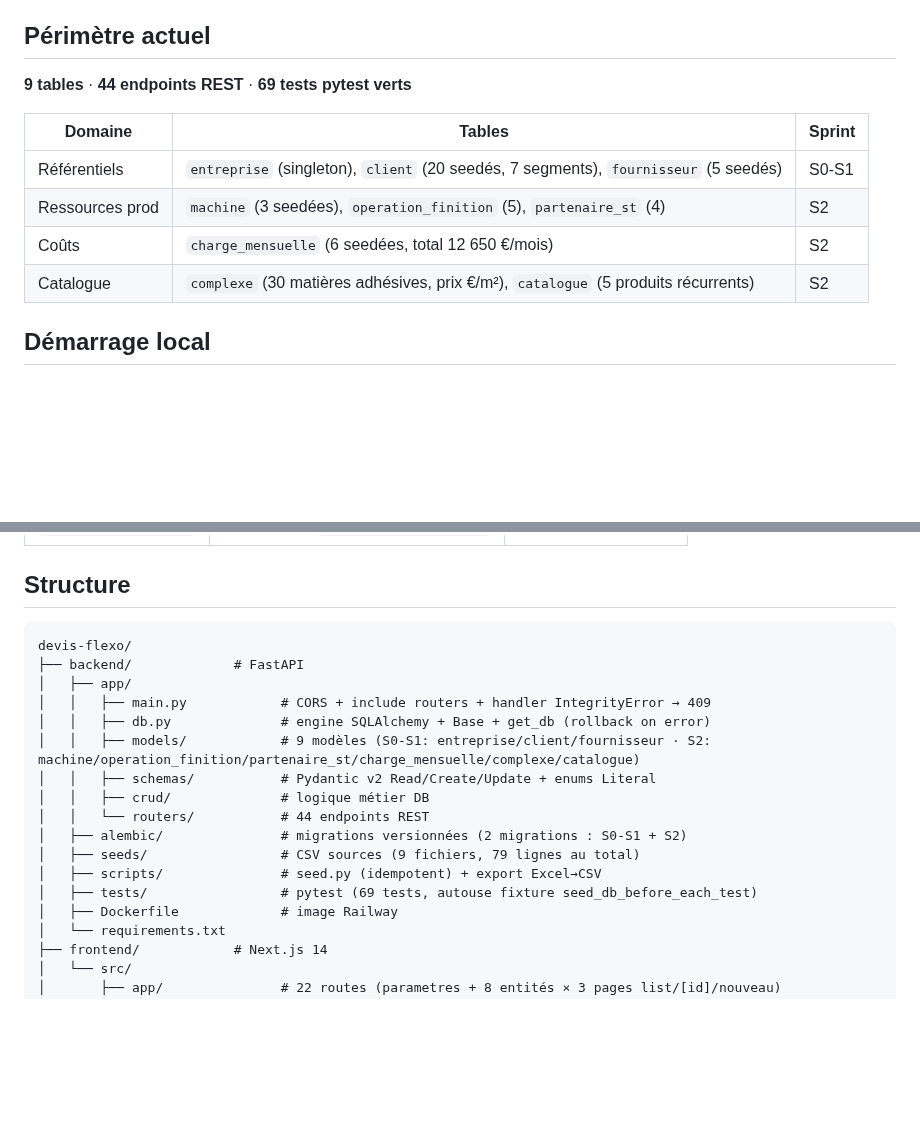
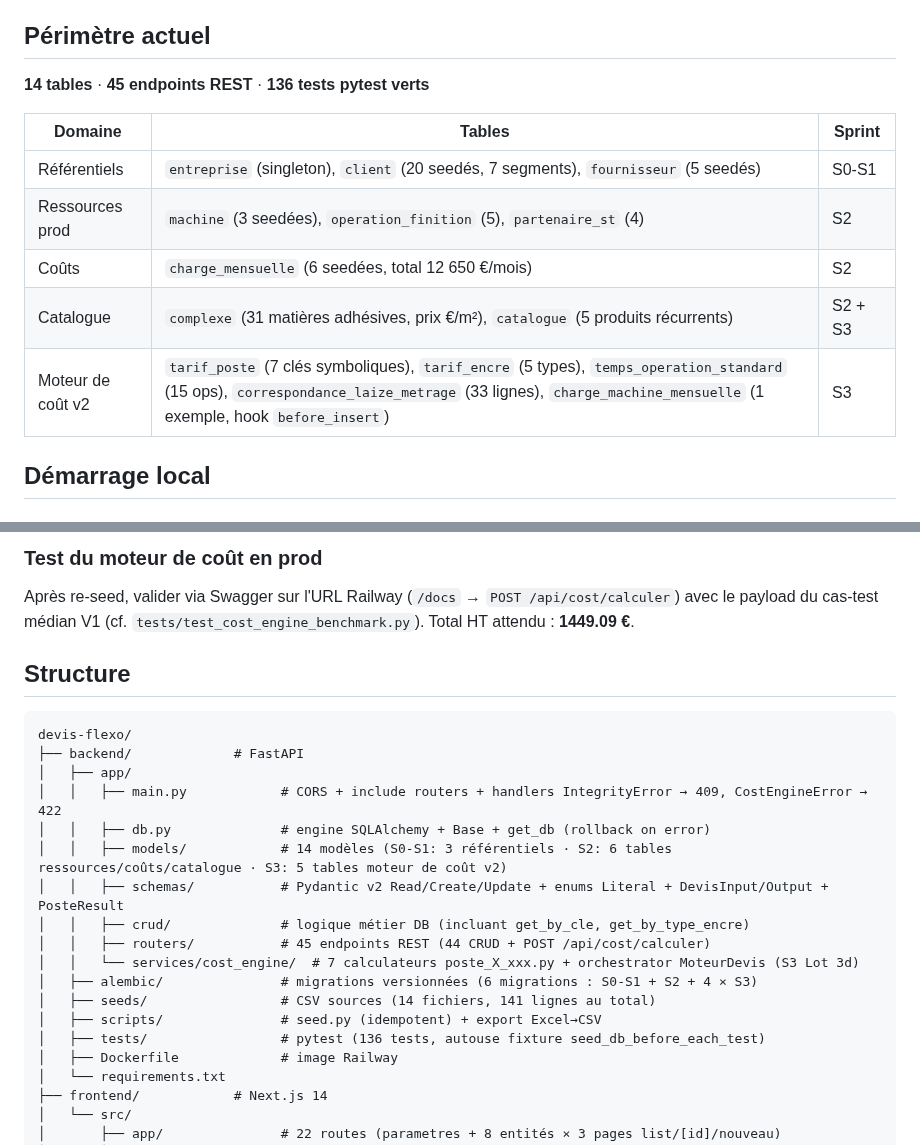
Before and after one commit to eric8740-stack/devis-flexo, a Markdown page: README.md, 2 parts joined by grey strips. Drawn GitHub-style; blank space fills up the shorter version.

````diff
--- a/README.md
+++ b/README.md
@@ -29,14 +29,15 @@ Projet vitrine d'Eric Paysant (ERP Conseil) — modèle de coût industriel à 7
 
 ## Périmètre actuel
 
-**9 tables** · **44 endpoints REST** · **69 tests pytest verts**
+**14 tables** · **45 endpoints REST** · **136 tests pytest verts**
 
 | Domaine | Tables | Sprint |
 |---|---|---|
 | Référentiels | `entreprise` (singleton), `client` (20 seedés, 7 segments), `fournisseur` (5 seedés) | S0-S1 |
 | Ressources prod | `machine` (3 seedées), `operation_finition` (5), `partenaire_st` (4) | S2 |
 | Coûts | `charge_mensuelle` (6 seedées, total 12 650 €/mois) | S2 |
-| Catalogue | `complexe` (30 matières adhésives, prix €/m²), `catalogue` (5 produits récurrents) | S2 |
+| Catalogue | `complexe` (31 matières adhésives, prix €/m²), `catalogue` (5 produits récurrents) | S2 + S3 |
+| Moteur de coût v2 | `tarif_poste` (7 clés symboliques), `tarif_encre` (5 types), `temps_operation_standard` (15 ops), `correspondance_laize_metrage` (33 lignes), `charge_machine_mensuelle` (1 exemple, hook `before_insert`) | S3 |
 
 ## Démarrage local
 
@@ -95,19 +183,27 @@ pytest
+### Test du moteur de coût en prod
+
+Après re-seed, valider via Swagger sur l'URL Railway
+(`/docs` → `POST /api/cost/calculer`) avec le payload du cas-test médian
+V1 (cf. `tests/test_cost_engine_benchmark.py`). Total HT attendu :
+**1449.09 €**.
+
 ## Structure
 
 ```
 devis-flexo/
 ├── backend/             # FastAPI
 │   ├── app/
-│   │   ├── main.py            # CORS + include routers + handler IntegrityError → 409
+│   │   ├── main.py            # CORS + include routers + handlers IntegrityError → 409, CostEngineError → 422
 │   │   ├── db.py              # engine SQLAlchemy + Base + get_db (rollback on error)
-│   │   ├── models/            # 9 modèles (S0-S1: entreprise/client/fournisseur · S2: machine/operation_finition/partenaire_st/charge_mensuelle/complexe/catalogue)
-│   │   ├── schemas/           # Pydantic v2 Read/Create/Update + enums Literal
-│   │   ├── crud/              # logique métier DB
-│   │   └── routers/           # 44 endpoints REST
-│   ├── alembic/               # migrations versionnées (2 migrations : S0-S1 + S2)
-│   ├── seeds/                 # CSV sources (9 fichiers, 79 lignes au total)
+│   │   ├── models/            # 14 modèles (S0-S1: 3 référentiels · S2: 6 tables ressources/coûts/catalogue · S3: 5 tables moteur de coût v2)
+│   │   ├── schemas/           # Pydantic v2 Read/Create/Update + enums Literal + DevisInput/Output + PosteResult
+│   │   ├── crud/              # logique métier DB (incluant get_by_cle, get_by_type_encre)
+│   │   ├── routers/           # 45 endpoints REST (44 CRUD + POST /api/cost/calculer)
+│   │   └── services/cost_engine/  # 7 calculateurs poste_X_xxx.py + orchestrator MoteurDevis (S3 Lot 3d)
+│   ├── alembic/               # migrations versionnées (6 migrations : S0-S1 + S2 + 4 × S3)
+│   ├── seeds/                 # CSV sources (14 fichiers, 141 lignes au total)
 │   ├── scripts/               # seed.py (idempotent) + export Excel→CSV
-│   ├── tests/                 # pytest (69 tests, autouse fixture seed_db_before_each_test)
+│   ├── tests/                 # pytest (136 tests, autouse fixture seed_db_before_each_test)
 │   ├── Dockerfile             # image Railway
 │   └── requirements.txt
 ├── frontend/            # Next.js 14
````
Also changed, not shown: other parts of README.md (+87 -0 lines).
